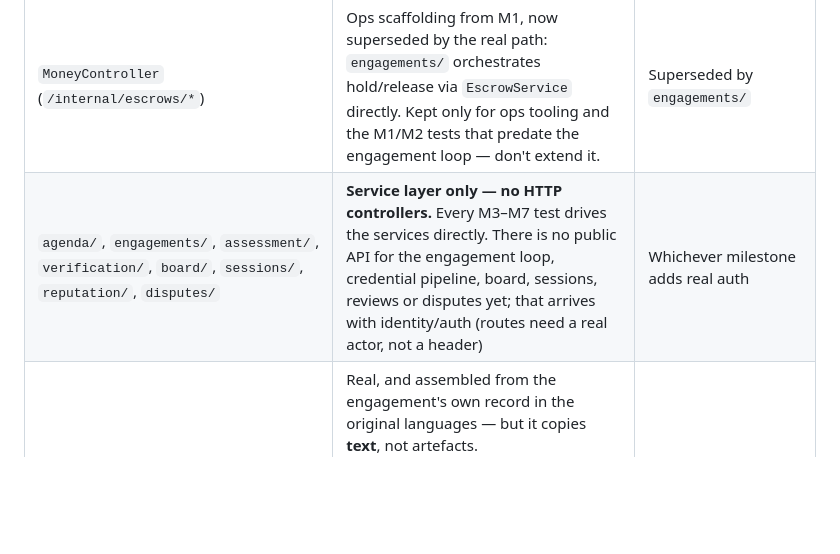
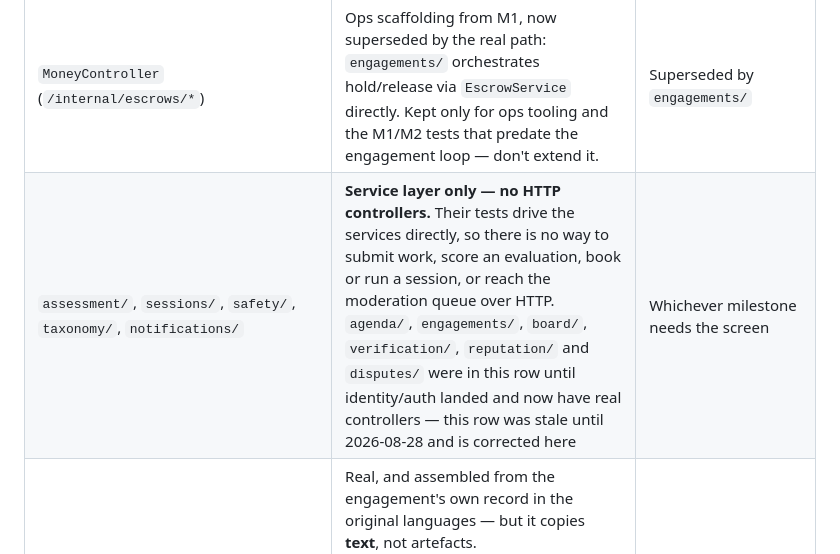
Before and after one commit to creator-alpha001/Consultancy, a Markdown page: TRACKER.md, the part around the change. GitHub-like rendering; blank space fills up the shorter version.

Commit message:
TRACKER: correct a stale stubs row about missing HTTP controllers
The row claimed agenda/, engagements/, assessment/, verification/,
board/, sessions/, reputation/ and disputes/ were all "service layer
only — no HTTP controllers". Six of those eight gained real controllers
when identity/auth landed; the row was never updated.

Verified against the code, not assumed: 12 controllers, 63 route
decorators. The modules genuinely without an HTTP surface are
assessment/, sessions/, safety/, taxonomy/ and notifications/ — which is
the accurate and more useful statement, since it is why there can be no
submit-work, evaluation, or booking screen yet.

TRACKER.md's own rule: "If this file and the code disagree, the code is
right and this file is a bug — fix it in the same session you noticed."

Co-Authored-By: Claude Sonnet 5 <noreply@anthropic.com>
Claude-Session: https://claude.ai/code/session_01MYGR74UC2GjCMd5TGm3JxP

```diff
--- a/TRACKER.md
+++ b/TRACKER.md
@@ -275,7 +275,7 @@ trusting any of them.**
 | `RazorpayRouteSandbox` / `CashfreeEasySplitSandbox` | Local, no network, always succeed. No declines, no timeouts, no real money. **One exception: `verifyWebhookSignature` is real** — a real HMAC-SHA256 over the real bytes, compared in constant time. A sandbox that trusted every caller would train the codebase to accept an endpoint that must not be trusting | M1 debt / pre-launch |
 | `outbox` | Written to correctly and transactionally; **nothing reads it**. No external effect ever fires. This is now the *only* thing between a completed engagement and a provider actually being paid — see D28 | `notifications/` relay |
 | `MoneyController` (`/internal/escrows/*`) | Ops scaffolding from M1, now superseded by the real path: `engagements/` orchestrates hold/release via `EscrowService` directly. Kept only for ops tooling and the M1/M2 tests that predate the engagement loop — don't extend it. | Superseded by `engagements/` |
-| `agenda/`, `engagements/`, `assessment/`, `verification/`, `board/`, `sessions/`, `reputation/`, `disputes/` | **Service layer only — no HTTP controllers.** Every M3–M7 test drives the services directly. There is no public API for the engagement loop, credential pipeline, board, sessions, reviews or disputes yet; that arrives with identity/auth (routes need a real actor, not a header) | Whichever milestone adds real auth |
+| `assessment/`, `sessions/`, `safety/`, `taxonomy/`, `notifications/` | **Service layer only — no HTTP controllers.** Their tests drive the services directly, so there is no way to submit work, score an evaluation, book or run a session, or reach the moderation queue over HTTP. `agenda/`, `engagements/`, `board/`, `verification/`, `reputation/` and `disputes/` were in this row until identity/auth landed and now have real controllers — this row was stale until 2026-08-28 and is corrected here | Whichever milestone needs the screen |
 | Dispute evidence packet | Real, and assembled from the engagement's own record in the original languages — but it copies **text**, not artefacts. `submissions.content_ref` and any recording are referenced by pointer only, and there is no object storage behind those pointers yet, so an adjudicator cannot actually open the disputed file | When object storage is wired up |
 | `disputes/` reviewer assignment | A ruling records *which* admin made it, and the DB enforces that they are one. Nothing assigns disputes to reviewers, balances a queue, or prevents the same admin ruling on their own escalation — `listAwaitingRuling()` is the whole queue | Admin queue work, with M9's ops hardening |
 | `ScreeningService` (`safety/`) | A handful of deterministic regexes for distress language and off-platform-contact mentions — **not a real classifier, no ML, no clinical review of the patterns.** Enough to prove the hold/never-auto-publish/never-auto-reject mechanism (CLAUDE.md #25) works; the patterns themselves are a placeholder, same spirit as M4's illustrative tier thresholds | Needs clinical/policy input before this reaches real users, not another regex |
```
